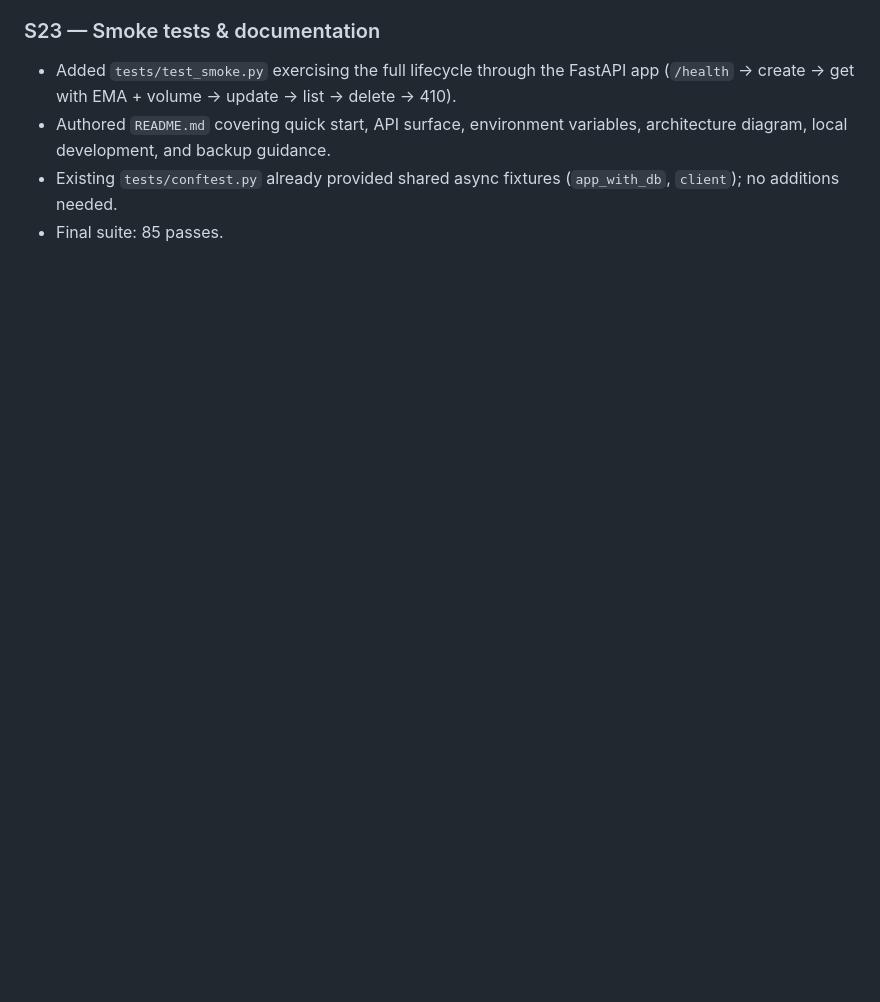
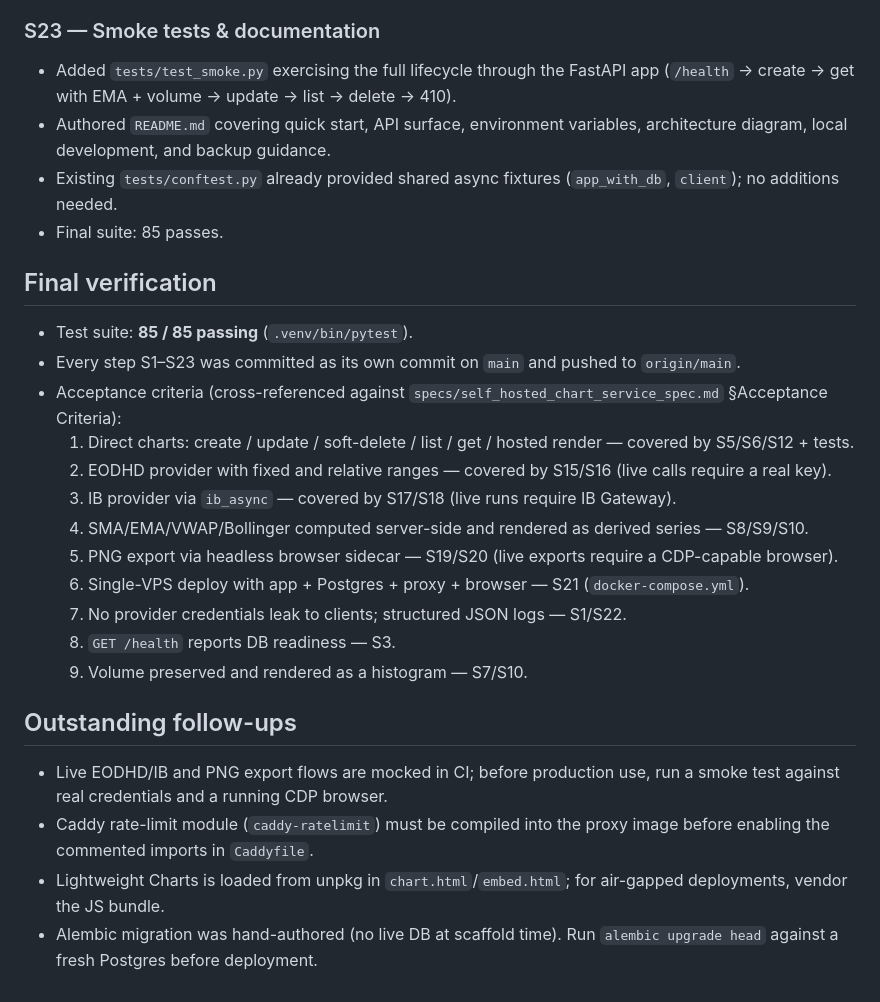
Before and after one commit to SignalSenseUK/chart-service, a Markdown page: IMPLEMENTATION.md, the part around the change. Rendered like a GitHub page; blank space fills up the shorter version.

Commit message:
docs: final verification summary and outstanding follow-ups in implementation log
Co-authored-by: factory-droid[bot] <138933559+factory-droid[bot]@users.noreply.github.com>

```diff
--- a/IMPLEMENTATION.md
+++ b/IMPLEMENTATION.md
@@ -194,3 +194,25 @@ following the steps defined in `specs/implementation_plan.md`.
 - Authored `README.md` covering quick start, API surface, environment variables, architecture diagram, local development, and backup guidance.
 - Existing `tests/conftest.py` already provided shared async fixtures (`app_with_db`, `client`); no additions needed.
 - Final suite: 85 passes.
+
+## Final verification
+
+- Test suite: **85 / 85 passing** (`.venv/bin/pytest`).
+- Every step S1–S23 was committed as its own commit on `main` and pushed to `origin/main`.
+- Acceptance criteria (cross-referenced against `specs/self_hosted_chart_service_spec.md` §Acceptance Criteria):
+  1. Direct charts: create / update / soft-delete / list / get / hosted render — covered by S5/S6/S12 + tests.
+  2. EODHD provider with fixed and relative ranges — covered by S15/S16 (live calls require a real key).
+  3. IB provider via `ib_async` — covered by S17/S18 (live runs require IB Gateway).
+  4. SMA/EMA/VWAP/Bollinger computed server-side and rendered as derived series — S8/S9/S10.
+  5. PNG export via headless browser sidecar — S19/S20 (live exports require a CDP-capable browser).
+  6. Single-VPS deploy with app + Postgres + proxy + browser — S21 (`docker-compose.yml`).
+  7. No provider credentials leak to clients; structured JSON logs — S1/S22.
+  8. `GET /health` reports DB readiness — S3.
+  9. Volume preserved and rendered as a histogram — S7/S10.
+
+## Outstanding follow-ups
+
+- Live EODHD/IB and PNG export flows are mocked in CI; before production use, run a smoke test against real credentials and a running CDP browser.
+- Caddy rate-limit module (`caddy-ratelimit`) must be compiled into the proxy image before enabling the commented imports in `Caddyfile`.
+- Lightweight Charts is loaded from unpkg in `chart.html`/`embed.html`; for air-gapped deployments, vendor the JS bundle.
+- Alembic migration was hand-authored (no live DB at scaffold time). Run `alembic upgrade head` against a fresh Postgres before deployment.
```
